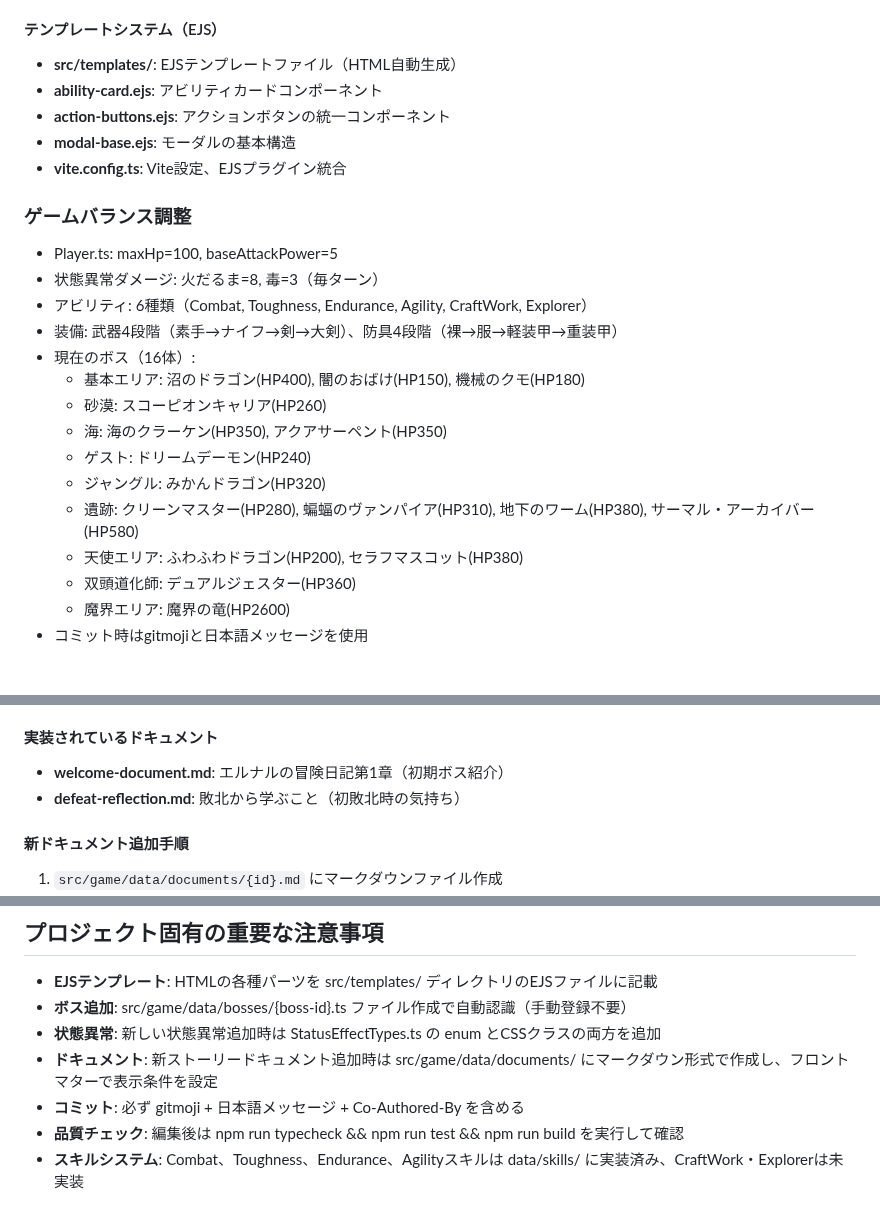
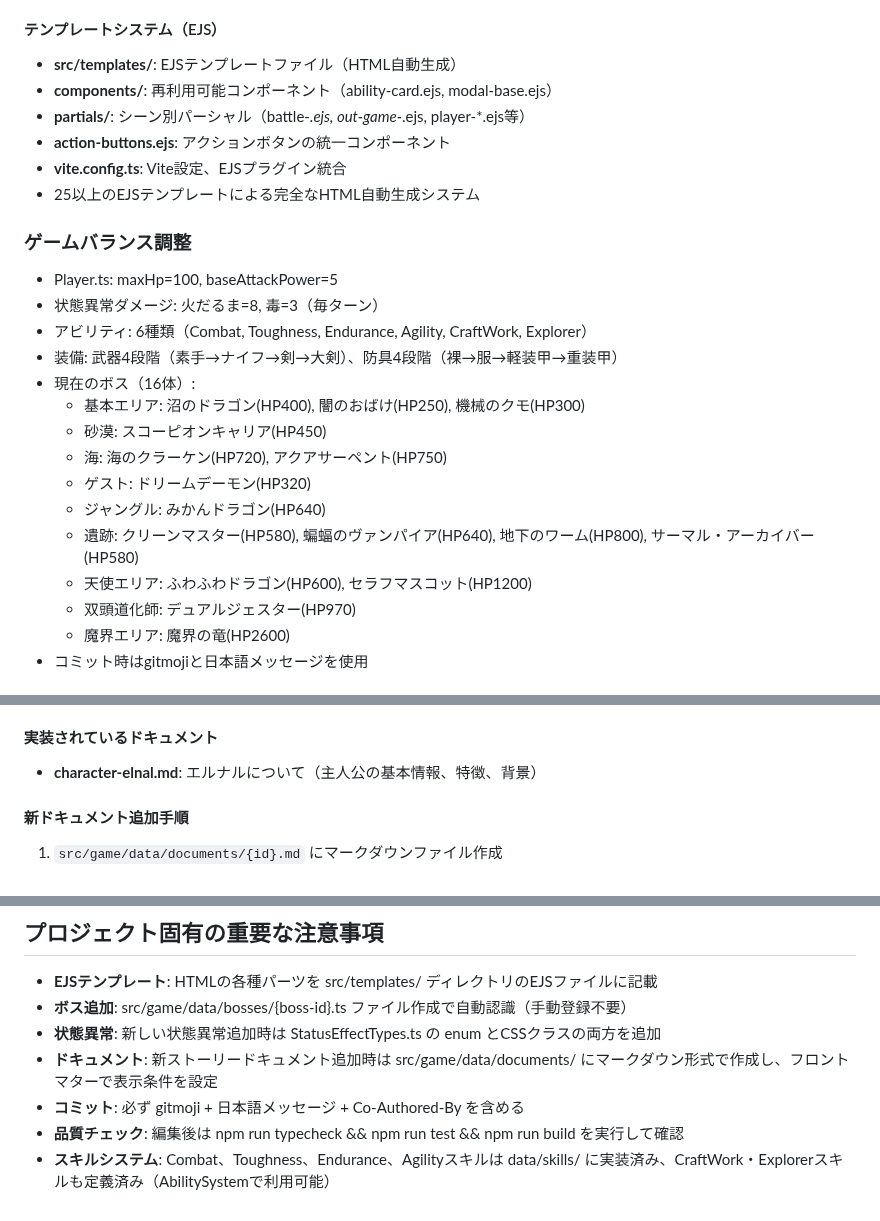
Before and after one commit to leftonbo/eel-rpg-game, a Markdown page: CLAUDE.md, 3 parts joined by grey strips. Rendered like a GitHub page.

Commit message:
📝CLAUDE.md更新

```diff
--- a/CLAUDE.md
+++ b/CLAUDE.md
@@ -126,10 +126,11 @@ interface PlayerSaveData {
 #### テンプレートシステム（EJS）
 
 - **src/templates/**: EJSテンプレートファイル（HTML自動生成）
-- **ability-card.ejs**: アビリティカードコンポーネント
+- **components/**: 再利用可能コンポーネント（ability-card.ejs, modal-base.ejs）
+- **partials/**: シーン別パーシャル（battle-*.ejs, out-game-*.ejs, player-*.ejs等）
 - **action-buttons.ejs**: アクションボタンの統一コンポーネント
-- **modal-base.ejs**: モーダルの基本構造
 - **vite.config.ts**: Vite設定、EJSプラグイン統合
+- 25以上のEJSテンプレートによる完全なHTML自動生成システム
 
 ### ゲームバランス調整
 
@@ -138,14 +139,14 @@ interface PlayerSaveData {
 - アビリティ: 6種類（Combat, Toughness, Endurance, Agility, CraftWork, Explorer）
 - 装備: 武器4段階（素手→ナイフ→剣→大剣）、防具4段階（裸→服→軽装甲→重装甲）
 - 現在のボス（16体）:
-  - 基本エリア: 沼のドラゴン(HP400), 闇のおばけ(HP150), 機械のクモ(HP180)
-  - 砂漠: スコーピオンキャリア(HP260)
-  - 海: 海のクラーケン(HP350), アクアサーペント(HP350)
-  - ゲスト: ドリームデーモン(HP240)
-  - ジャングル: みかんドラゴン(HP320)
-  - 遺跡: クリーンマスター(HP280), 蝙蝠のヴァンパイア(HP310), 地下のワーム(HP380), サーマル・アーカイバー(HP580)
-  - 天使エリア: ふわふわドラゴン(HP200), セラフマスコット(HP380)
-  - 双頭道化師: デュアルジェスター(HP360)
+  - 基本エリア: 沼のドラゴン(HP400), 闇のおばけ(HP250), 機械のクモ(HP300)
+  - 砂漠: スコーピオンキャリア(HP450)
+  - 海: 海のクラーケン(HP720), アクアサーペント(HP750)
+  - ゲスト: ドリームデーモン(HP320)
+  - ジャングル: みかんドラゴン(HP640)
+  - 遺跡: クリーンマスター(HP580), 蝙蝠のヴァンパイア(HP640), 地下のワーム(HP800), サーマル・アーカイバー(HP580)
+  - 天使エリア: ふわふわドラゴン(HP600), セラフマスコット(HP1200)
+  - 双頭道化師: デュアルジェスター(HP970)
   - 魔界エリア: 魔界の竜(HP2600)
 - コミット時はgitmojiと日本語メッセージを使用
 
@@ -342,8 +343,7 @@ requiredBossLosses: ["boss-id3"]
 
 #### 実装されているドキュメント
 
-- **welcome-document.md**: エルナルの冒険日記第1章（初期ボス紹介）
-- **defeat-reflection.md**: 敗北から学ぶこと（初敗北時の気持ち）
+- **character-elnal.md**: エルナルについて（主人公の基本情報、特徴、背景）
 
 #### 新ドキュメント追加手順
 
@@ -360,4 +360,4 @@ requiredBossLosses: ["boss-id3"]
 - **ドキュメント**: 新ストーリードキュメント追加時は src/game/data/documents/ にマークダウン形式で作成し、フロントマターで表示条件を設定
 - **コミット**: 必ず gitmoji + 日本語メッセージ + Co-Authored-By を含める
 - **品質チェック**: 編集後は npm run typecheck && npm run test && npm run build を実行して確認
-- **スキルシステム**: Combat、Toughness、Endurance、Agilityスキルは data/skills/ に実装済み、CraftWork・Explorerは未実装
+- **スキルシステム**: Combat、Toughness、Endurance、Agilityスキルは data/skills/ に実装済み、CraftWork・Explorerスキルも定義済み（AbilitySystemで利用可能）
```
